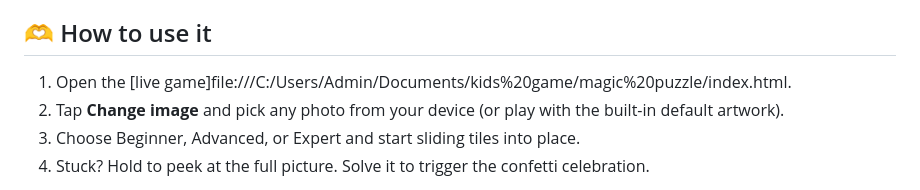
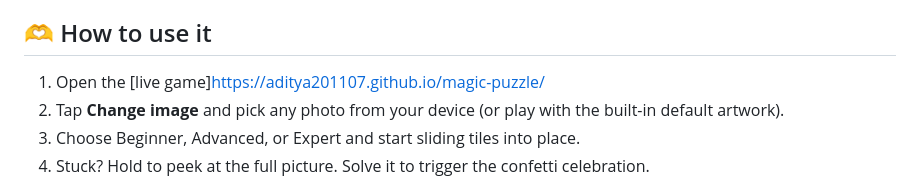
Before and after one commit to aditya201107/magic-puzzle, a Markdown page: README.md, the part around the change. GitHub-like rendering.

```diff
--- a/README.md
+++ b/README.md
@@ -44,7 +44,7 @@ Sliding puzzles are a timeless format, but every existing app locks you into sto
 
 ## 🫶 How to use it
 
-1. Open the [live game]file:///C:/Users/Admin/Documents/kids%20game/magic%20puzzle/index.html.
+1. Open the [live game]https://aditya201107.github.io/magic-puzzle/
 2. Tap **Change image** and pick any photo from your device (or play with the built-in default artwork).
 3. Choose Beginner, Advanced, or Expert and start sliding tiles into place.
 4. Stuck? Hold to peek at the full picture. Solve it to trigger the confetti celebration.
```
